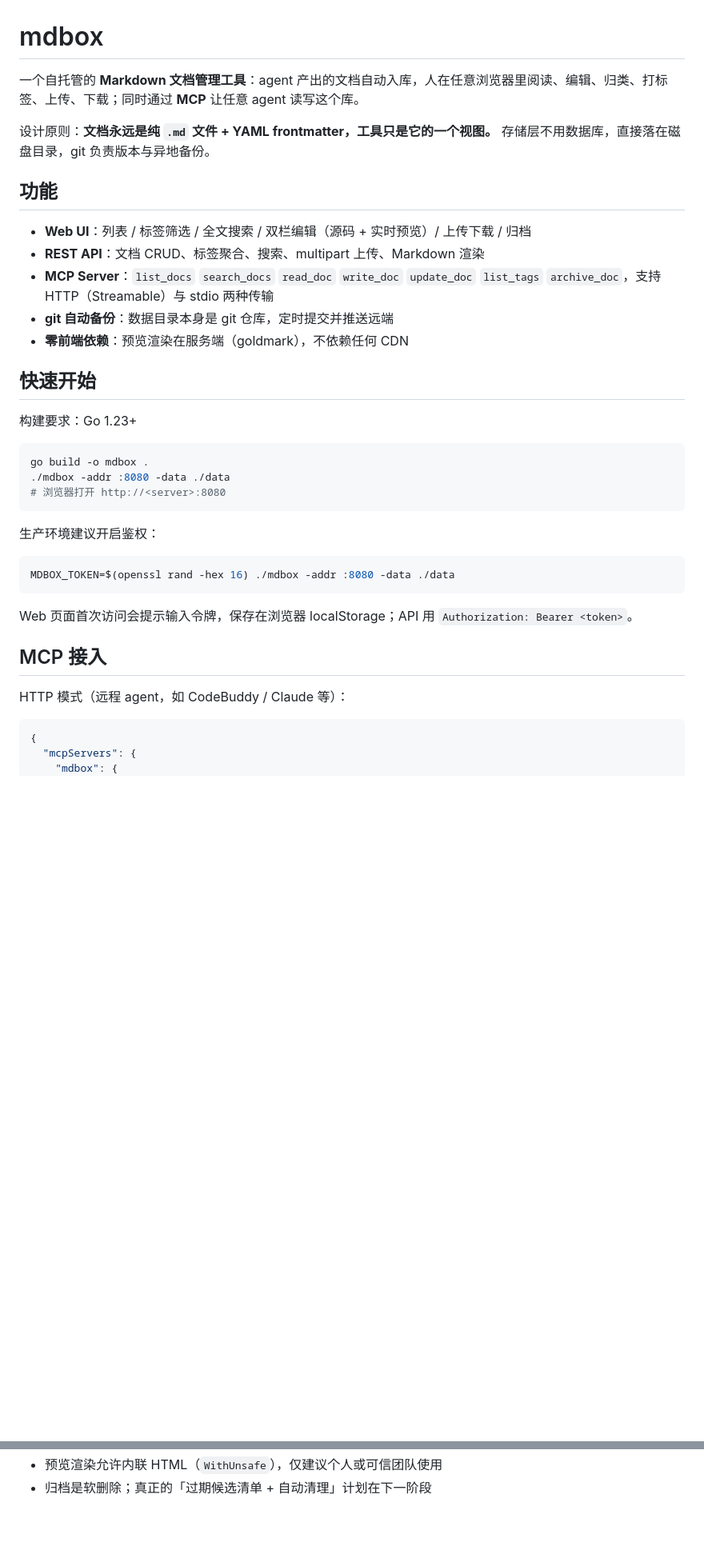
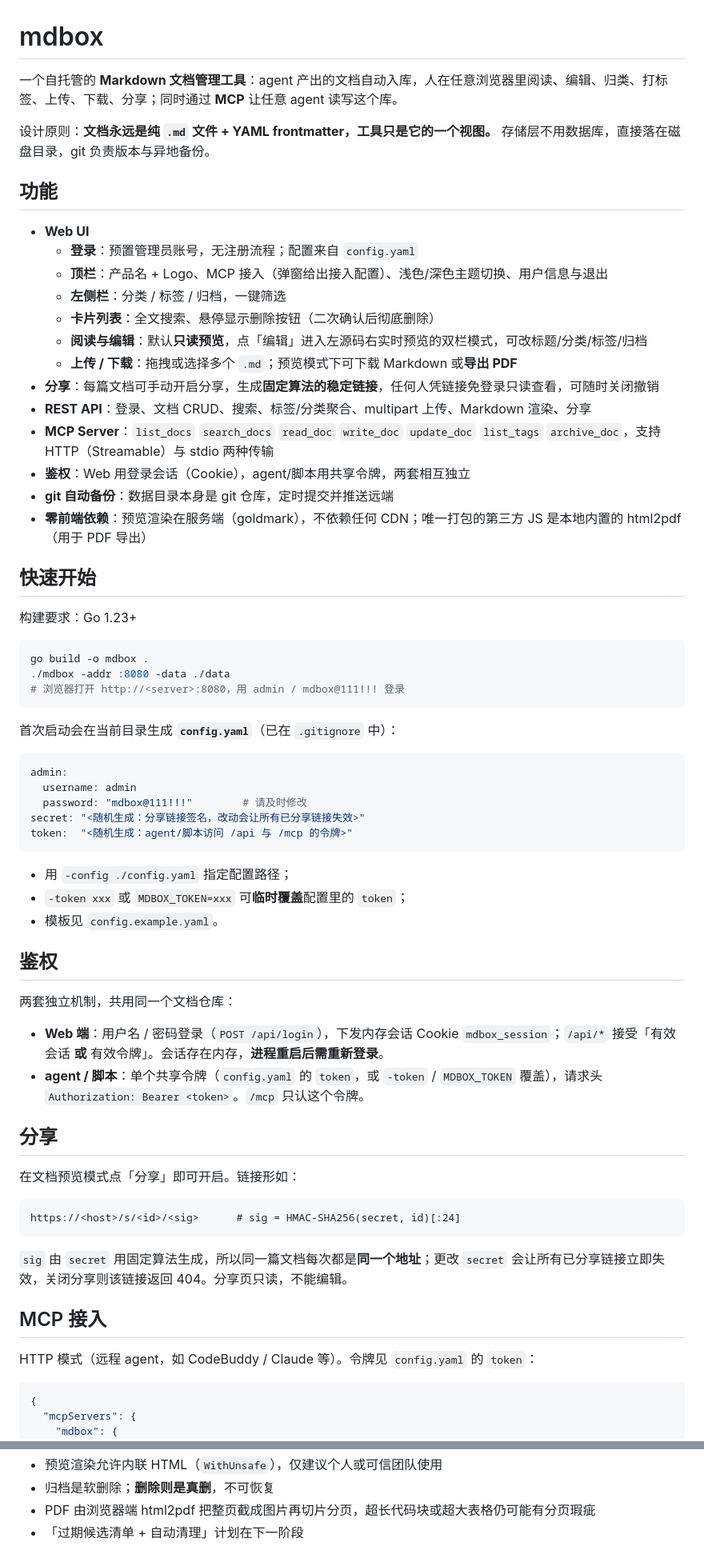
Before and after one commit to JamesYYang/mdbox, a Markdown page: README.md, 2 parts joined by grey strips. Shown at 80% size. Drawn GitHub-style; blank space fills up the shorter version.

Commit message:
docs: 更新 README 以反映登录/分享/导出等新功能
- 功能：登录、顶栏(Logo/MCP/主题)、左侧栏、只读预览+双栏编辑、
  悬停删除、分享、Markdown/PDF 导出
- 快速开始：改为首次启动生成 config.yaml 并用 admin 登录
- 新增「鉴权」「分享」章节；MCP 令牌来源改为 config.yaml
- REST API 表补齐 login/logout/me/health/share 端点
- 目录结构补 internal/config、internal/auth、web/vendor

````diff
--- a/README.md
+++ b/README.md
@@ -1,16 +1,24 @@
 # mdbox
 
-一个自托管的 **Markdown 文档管理工具**：agent 产出的文档自动入库，人在任意浏览器里阅读、编辑、归类、打标签、上传、下载；同时通过 **MCP** 让任意 agent 读写这个库。
+一个自托管的 **Markdown 文档管理工具**：agent 产出的文档自动入库，人在任意浏览器里阅读、编辑、归类、打标签、上传、下载、分享；同时通过 **MCP** 让任意 agent 读写这个库。
 
 设计原则：**文档永远是纯 `.md` 文件 + YAML frontmatter，工具只是它的一个视图。** 存储层不用数据库，直接落在磁盘目录，git 负责版本与异地备份。
 
 ## 功能
 
-- **Web UI**：列表 / 标签筛选 / 全文搜索 / 双栏编辑（源码 + 实时预览）/ 上传下载 / 归档
-- **REST API**：文档 CRUD、标签聚合、搜索、multipart 上传、Markdown 渲染
+- **Web UI**
+  - **登录**：预置管理员账号，无注册流程；配置来自 `config.yaml`
+  - **顶栏**：产品名 + Logo、MCP 接入（弹窗给出接入配置）、浅色/深色主题切换、用户信息与退出
+  - **左侧栏**：分类 / 标签 / 归档，一键筛选
+  - **卡片列表**：全文搜索、悬停显示删除按钮（二次确认后彻底删除）
+  - **阅读与编辑**：默认**只读预览**，点「编辑」进入左源码右实时预览的双栏模式，可改标题/分类/标签/归档
+  - **上传 / 下载**：拖拽或选择多个 `.md`；预览模式下可下载 Markdown 或**导出 PDF**
+- **分享**：每篇文档可手动开启分享，生成**固定算法的稳定链接**，任何人凭链接免登录只读查看，可随时关闭撤销
+- **REST API**：登录、文档 CRUD、搜索、标签/分类聚合、multipart 上传、Markdown 渲染、分享
 - **MCP Server**：`list_docs` `search_docs` `read_doc` `write_doc` `update_doc` `list_tags` `archive_doc`，支持 HTTP（Streamable）与 stdio 两种传输
+- **鉴权**：Web 用登录会话（Cookie），agent/脚本用共享令牌，两套相互独立
 - **git 自动备份**：数据目录本身是 git 仓库，定时提交并推送远端
-- **零前端依赖**：预览渲染在服务端（goldmark），不依赖任何 CDN
+- **零前端依赖**：预览渲染在服务端（goldmark），不依赖任何 CDN；唯一打包的第三方 JS 是本地内置的 html2pdf（用于 PDF 导出）
 
 ## 快速开始
 
@@ -19,20 +27,43 @@
 ```bash
 go build -o mdbox .
 ./mdbox -addr :8080 -data ./data
-# 浏览器打开 http://<server>:8080
+# 浏览器打开 http://<server>:8080，用 admin / mdbox@111!!! 登录
 ```
 
-生产环境建议开启鉴权：
+首次启动会在当前目录生成 **`config.yaml`**（已在 `.gitignore` 中）：
 
-```bash
-MDBOX_TOKEN=$(openssl rand -hex 16) ./mdbox -addr :8080 -data ./data
+```yaml
+admin:
+  username: admin
+  password: "mdbox@111!!!"        # 请及时修改
+secret: "<随机生成：分享链接签名，改动会让所有已分享链接失效>"
+token:  "<随机生成：agent/脚本访问 /api 与 /mcp 的令牌>"
 ```
 
-Web 页面首次访问会提示输入令牌，保存在浏览器 localStorage；API 用 `Authorization: Bearer <token>`。
+- 用 `-config ./config.yaml` 指定配置路径；
+- `-token xxx` 或 `MDBOX_TOKEN=xxx` 可**临时覆盖**配置里的 `token`；
+- 模板见 `config.example.yaml`。
+
+## 鉴权
+
+两套独立机制，共用同一个文档仓库：
+
+- **Web 端**：用户名 / 密码登录（`POST /api/login`），下发内存会话 Cookie `mdbox_session`；`/api/*` 接受「有效会话 **或** 有效令牌」。会话存在内存，**进程重启后需重新登录**。
+- **agent / 脚本**：单个共享令牌（`config.yaml` 的 `token`，或 `-token` / `MDBOX_TOKEN` 覆盖），请求头 `Authorization: Bearer <token>`。`/mcp` 只认这个令牌。
+
+## 分享
+
+在文档预览模式点「分享」即可开启。链接形如：
+
+```
+https://<host>/s/<id>/<sig>      # sig = HMAC-SHA256(secret, id)[:24]
+```
+
+`sig` 由 `secret` 用固定算法生成，所以同一篇文档每次都是**同一个地址**；更改 `secret` 会让所有已分享链接立即失效，关闭分享则该链接返回 404。分享页只读，不能编辑。
 
 ## MCP 接入
 
-HTTP 模式（远程 agent，如 CodeBuddy / Claude 等）：
+HTTP 模式（远程 agent，如 CodeBuddy / Claude 等）。令牌见 `config.yaml` 的 `token`：
 
 ```json
 {
@@ -107,2 +151,4 @@ scripts/git-backup.sh  数据目录 git 自动备份
 - 预览渲染允许内联 HTML（`WithUnsafe`），仅建议个人或可信团队使用
-- 归档是软删除；真正的「过期候选清单 + 自动清理」计划在下一阶段
+- 归档是软删除；**删除则是真删**，不可恢复
+- PDF 由浏览器端 html2pdf 把整页截成图片再切片分页，超长代码块或超大表格仍可能有分页瑕疵
+- 「过期候选清单 + 自动清理」计划在下一阶段
````
Also changed, not shown: other parts of README.md (+25 -12 lines).
